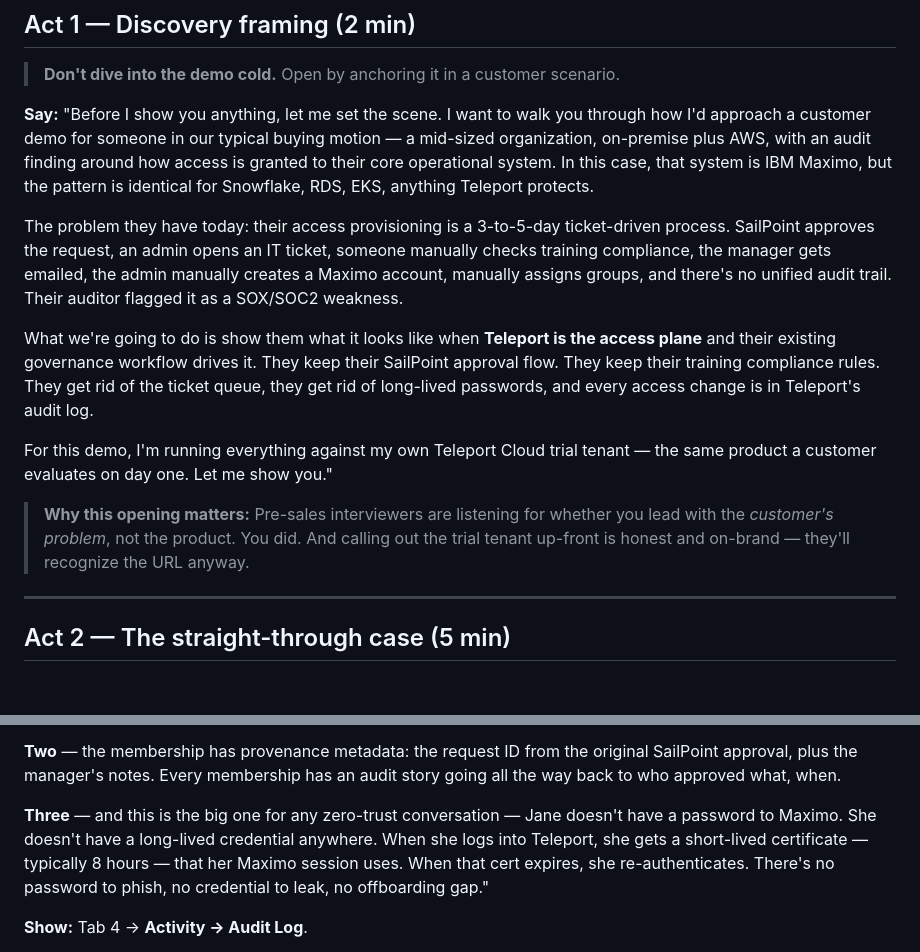
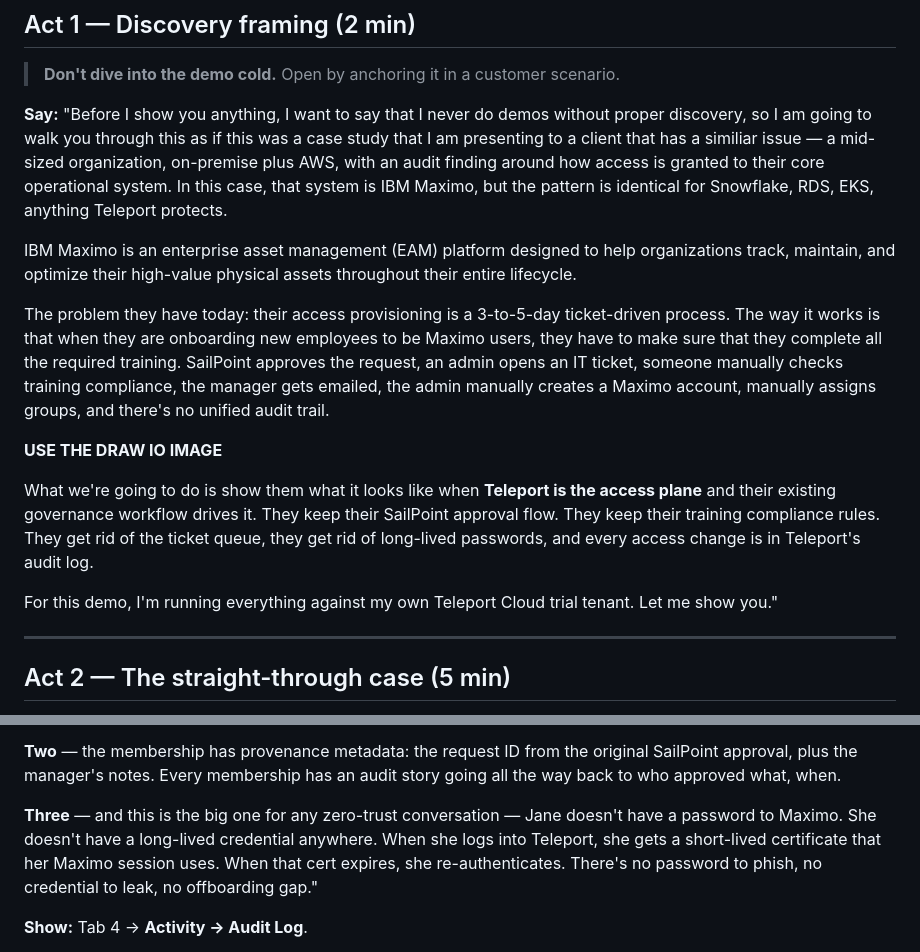
Before and after one commit to webyacusa/teleport-demo, a Markdown page: docs/DEMO-SCRIPT.md, 2 parts joined by grey strips. GitHub-like rendering; blank space fills up the shorter version.

Commit message:
more script changes

```diff
--- a/docs/DEMO-SCRIPT.md
+++ b/docs/DEMO-SCRIPT.md
@@ -50,15 +50,18 @@ Then open these tabs in your browser, in this order (left → right):
 > **Don't dive into the demo cold.** Open by anchoring it in a customer scenario.
 
 **Say:**
-"Before I show you anything, let me set the scene. I want to walk you through how I'd approach a customer demo for someone in our typical buying motion — a mid-sized organization, on-premise plus AWS, with an audit finding around how access is granted to their core operational system. In this case, that system is IBM Maximo, but the pattern is identical for Snowflake, RDS, EKS, anything Teleport protects.
+"Before I show you anything, I want to say that I never do demos without proper discovery, so I am going to walk you through this as if this was a case study that I am presenting to a client that has a similiar issue — a mid-sized organization, on-premise plus AWS, with an audit finding around how access is granted to their core operational system. In this case, that system is IBM Maximo, but the pattern is identical for Snowflake, RDS, EKS, anything Teleport protects.
 
-The problem they have today: their access provisioning is a 3-to-5-day ticket-driven process. SailPoint approves the request, an admin opens an IT ticket, someone manually checks training compliance, the manager gets emailed, the admin manually creates a Maximo account, manually assigns groups, and there's no unified audit trail. Their auditor flagged it as a SOX/SOC2 weakness.
+IBM Maximo is an enterprise asset management (EAM) platform designed to help organizations track, maintain, and optimize their high-value physical assets throughout their entire lifecycle.
+
+The problem they have today: their access provisioning is a 3-to-5-day ticket-driven process. The way it works is that when they are onboarding new employees to be Maximo users, they have to make sure that they complete all the required training. SailPoint approves the request, an admin opens an IT ticket, someone manually checks training compliance, the manager gets emailed, the admin manually creates a Maximo account, manually assigns groups, and there's no unified audit trail.
+
+**USE THE DRAW IO IMAGE**
 
 What we're going to do is show them what it looks like when **Teleport is the access plane** and their existing governance workflow drives it. They keep their SailPoint approval flow. They keep their training compliance rules. They get rid of the ticket queue, they get rid of long-lived passwords, and every access change is in Teleport's audit log.
 
-For this demo, I'm running everything against my own Teleport Cloud trial tenant — the same product a customer evaluates on day one. Let me show you."
+For this demo, I'm running everything against my own Teleport Cloud trial tenant. Let me show you."
 
-> **Why this opening matters:** Pre-sales interviewers are listening for whether you lead with the *customer's problem*, not the product. You did. And calling out the trial tenant up-front is honest and on-brand — they'll recognize the URL anyway.
 
 ---
 
@@ -111,7 +114,7 @@ tctl get user/jdoe
 
 **Two** — the membership has provenance metadata: the request ID from the original SailPoint approval, plus the manager's notes. Every membership has an audit story going all the way back to who approved what, when.
 
-**Three** — and this is the big one for any zero-trust conversation — Jane doesn't have a password to Maximo. She doesn't have a long-lived credential anywhere. When she logs into Teleport, she gets a short-lived certificate — typically 8 hours — that her Maximo session uses. When that cert expires, she re-authenticates. There's no password to phish, no credential to leak, no offboarding gap."
+**Three** — and this is the big one for any zero-trust conversation — Jane doesn't have a password to Maximo. She doesn't have a long-lived credential anywhere. When she logs into Teleport, she gets a short-lived certificate that her Maximo session uses. When that cert expires, she re-authenticates. There's no password to phish, no credential to leak, no offboarding gap."
 
 **Show:** Tab 4 → **Activity → Audit Log**.
 
```
